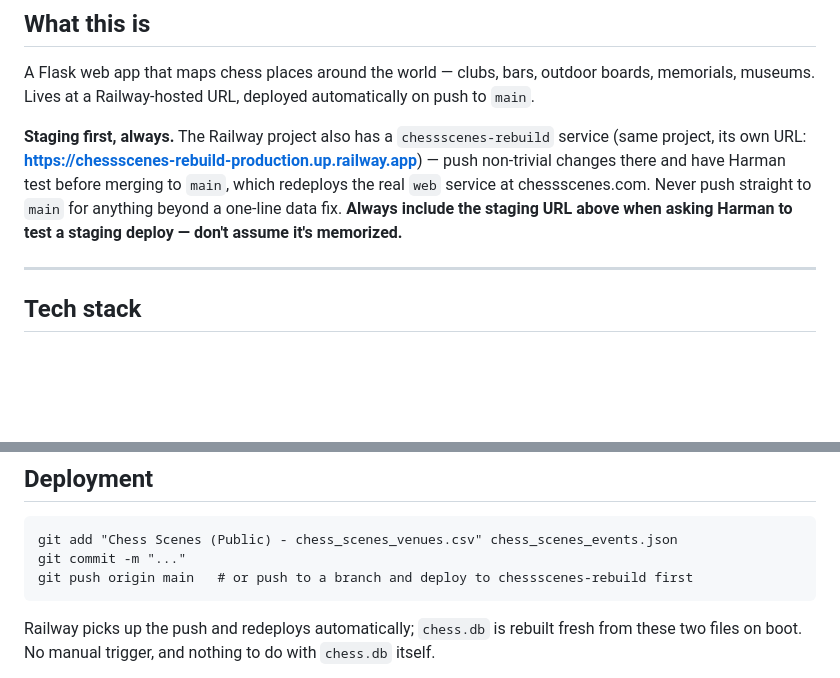
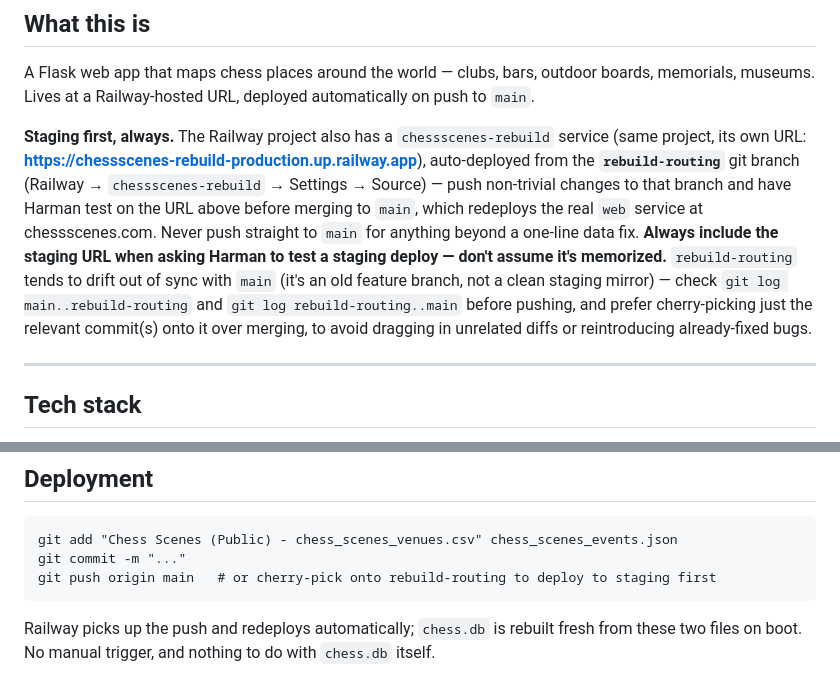
Before and after one commit to harman28/chessscenes, a Markdown page: CLAUDE.md, 2 parts joined by grey strips. GitHub-like rendering; blank space fills up the shorter version.

Commit message:
Name the rebuild-routing branch explicitly in staging docs
Ambiguous "push to a branch" led to pushing staging changes to a
branch chessscenes-rebuild wasn't actually watching. Name the real
branch, and note it drifts from main so cherry-picking is safer than
merging.

Co-Authored-By: Claude Sonnet 5 <noreply@anthropic.com>
Claude-Session: https://claude.ai/code/session_01877Z1WiMuGdiDEJ6RML1gs

````diff
--- a/CLAUDE.md
+++ b/CLAUDE.md
@@ -7,11 +7,17 @@ memorials, museums. Lives at a Railway-hosted URL, deployed automatically on pus
 `main`.
 
 **Staging first, always.** The Railway project also has a `chessscenes-rebuild` service
-(same project, its own URL: **https://chessscenes-rebuild-production.up.railway.app**) —
-push non-trivial changes there and have Harman test before merging to `main`, which
-redeploys the real `web` service at chessscenes.com. Never push straight to `main` for
-anything beyond a one-line data fix. **Always include the staging URL above when asking
-Harman to test a staging deploy — don't assume it's memorized.**
+(same project, its own URL: **https://chessscenes-rebuild-production.up.railway.app**),
+auto-deployed from the **`rebuild-routing`** git branch (Railway → `chessscenes-rebuild` →
+Settings → Source) — push non-trivial changes to that branch and have Harman test on the
+URL above before merging to `main`, which redeploys the real `web` service at
+chessscenes.com. Never push straight to `main` for anything beyond a one-line data fix.
+**Always include the staging URL when asking Harman to test a staging deploy — don't
+assume it's memorized.** `rebuild-routing` tends to drift out of sync with `main` (it's an
+old feature branch, not a clean staging mirror) — check `git log main..rebuild-routing` and
+`git log rebuild-routing..main` before pushing, and prefer cherry-picking just the relevant
+commit(s) onto it over merging, to avoid dragging in unrelated diffs or reintroducing
+already-fixed bugs.
 
 ---
 
@@ -78,7 +84,7 @@ of truth, reseeded into `chess.db` on every startup:
 ```
 git add "Chess Scenes (Public) - chess_scenes_venues.csv" chess_scenes_events.json
 git commit -m "..."
-git push origin main   # or push to a branch and deploy to chessscenes-rebuild first
+git push origin main   # or cherry-pick onto rebuild-routing to deploy to staging first
 ```
 
 Railway picks up the push and redeploys automatically; `chess.db` is rebuilt fresh from
````
